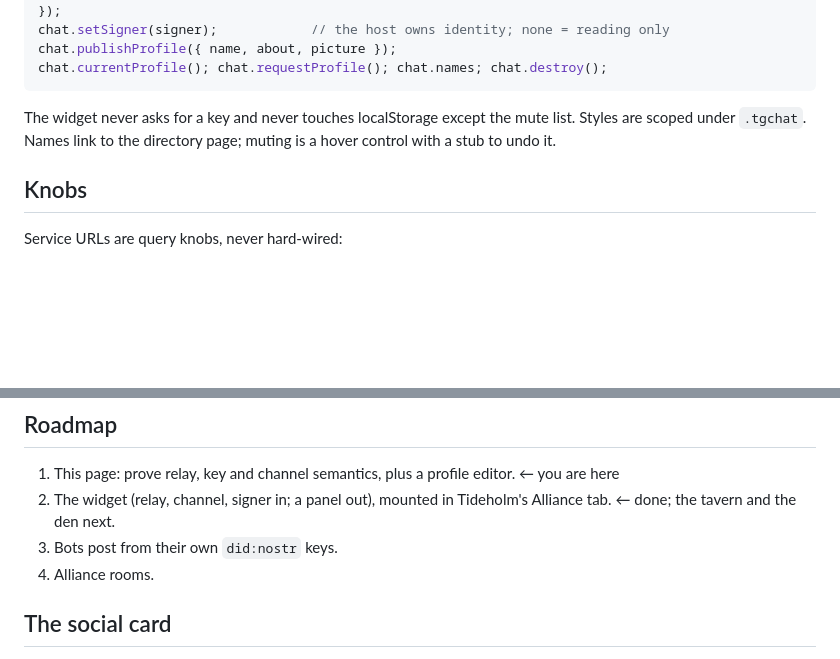
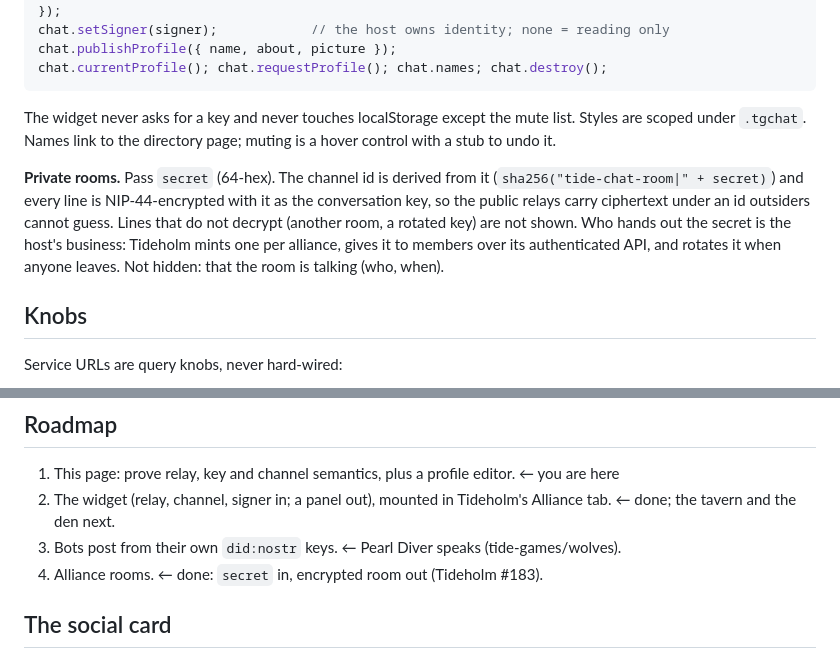
Before and after one commit to tide-games/chat, a Markdown page: README.md, 2 parts joined by grey strips. Drawn GitHub-style; blank space fills up the shorter version.

Commit message:
README: private rooms

```diff
--- a/README.md
+++ b/README.md
@@ -53,6 +53,14 @@ The widget never asks for a key and never touches localStorage except the mute
 list. Styles are scoped under `.tgchat`. Names link to the directory page; muting
 is a hover control with a stub to undo it.
 
+**Private rooms.** Pass `secret` (64-hex). The channel id is derived from it
+(`sha256("tide-chat-room|" + secret)`) and every line is NIP-44-encrypted with it
+as the conversation key, so the public relays carry ciphertext under an id
+outsiders cannot guess. Lines that do not decrypt (another room, a rotated key)
+are not shown. Who hands out the secret is the host's business: Tideholm mints
+one per alliance, gives it to members over its authenticated API, and rotates it
+when anyone leaves. Not hidden: that the room is talking (who, when).
+
 ## Knobs
 
 Service URLs are query knobs, never hard-wired:
@@ -74,8 +82,8 @@ nothing server-side in Tideholm. Chat never touches the game world.
 1. This page: prove relay, key and channel semantics, plus a profile editor. ← you are here
 2. The widget (relay, channel, signer in; a panel out), mounted in Tideholm's
    Alliance tab. ← done; the tavern and the den next.
-3. Bots post from their own `did:nostr` keys.
-4. Alliance rooms.
+3. Bots post from their own `did:nostr` keys. ← Pearl Diver speaks (tide-games/wolves).
+4. Alliance rooms. ← done: `secret` in, encrypted room out (Tideholm #183).
 
 ## The social card
 
```
